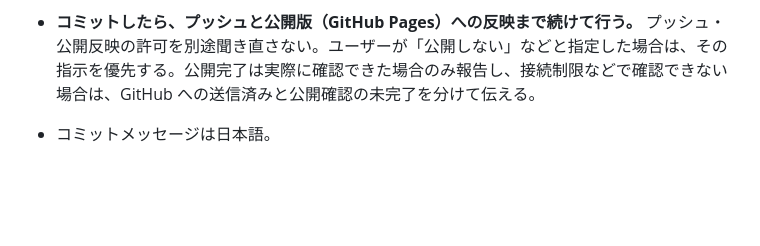
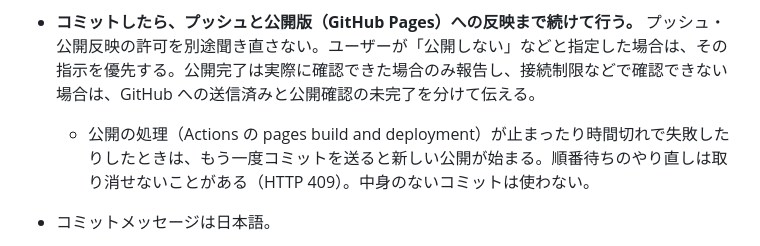
Before and after one commit to kage893-hub/-, a Markdown page: AGENTS.md, the part around the change. GitHub-like rendering; blank space fills up the shorter version.

```diff
--- a/AGENTS.md
+++ b/AGENTS.md
@@ -28,6 +28,7 @@
 ## 決まりごと（必ず守る）
 - **変更したら、確認がすんだところで、コミット・プッシュ・公開版（GitHub Pages）への反映・試遊版の更新まで自動で行う。** ユーザーの OK は待たない（2026-11-04 からの決まり）。スクリーンショットや比較画像は、報告のときにいっしょに見せる。ユーザーが「コミットしないで」「公開しない」などと指定した場合は、その指示を優先する。
 - **コミットしたら、プッシュと公開版（GitHub Pages）への反映まで続けて行う。** プッシュ・公開反映の許可を別途聞き直さない。ユーザーが「公開しない」などと指定した場合は、その指示を優先する。公開完了は実際に確認できた場合のみ報告し、接続制限などで確認できない場合は、GitHub への送信済みと公開確認の未完了を分けて伝える。
+  - 公開の処理（Actions の pages build and deployment）が止まったり時間切れで失敗したりしたときは、もう一度コミットを送ると新しい公開が始まる。順番待ちのやり直しは取り消せないことがある（HTTP 409）。中身のないコミットは使わない。
 - コミットメッセージは日本語。
 - セーブは localStorage の `leopa-together-v1`。**保存キーは変えない。** 新しい項目を足したら `migrate()` で古いデータを直す。
 - **モルフの見た目（art.js の色、scene3d.js の模様テクスチャ）は、ユーザーの確認なしに大きく変えない。** 30種は本物の写真（1体10枚）と見比べて調整ずみ（`08acbfc`）。以前の Codex の模様の作り直しは「採用しない」と決まっている。
```
Also changed, not shown: CLAUDE.md (+1 -0 lines).
